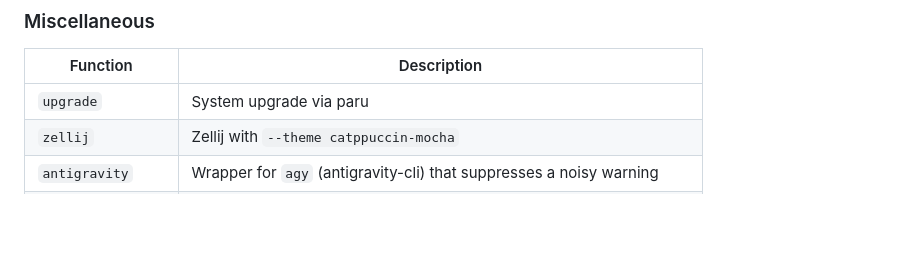
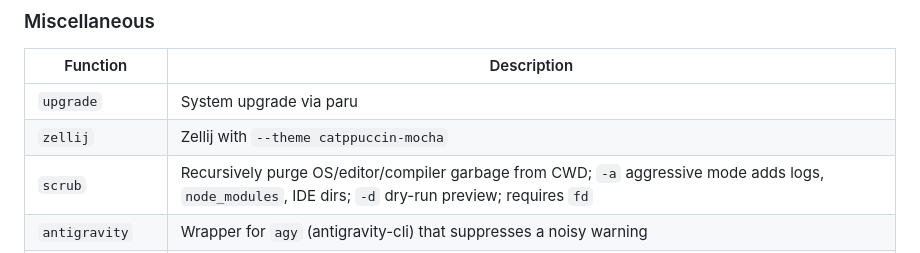
Before and after one commit to rootiest/fish-config, a Markdown page: README.md, the part around the change. GitHub-like rendering; blank space fills up the shorter version.

Commit message:
docs(readme): add scrub function to Miscellaneous table

```diff
--- a/README.md
+++ b/README.md
@@ -350,6 +350,7 @@ Install method priority: **git+cargo source build** (fish) → **cargo** (other
 |---|---|
 | `upgrade` | System upgrade via paru |
 | `zellij` | Zellij with `--theme catppuccin-mocha` |
+| `scrub` | Recursively purge OS/editor/compiler garbage from CWD; `-a` aggressive mode adds logs, `node_modules`, IDE dirs; `-d` dry-run preview; requires `fd` |
 | `antigravity` | Wrapper for `agy` (antigravity-cli) that suppresses a noisy warning |
 | `antigravity-ide` | Wrapper for `antigravity-ide` binary that suppresses a noisy warning |
 | `bash` | Drop into bash (raw Fish session via `rawfish`) |
```
